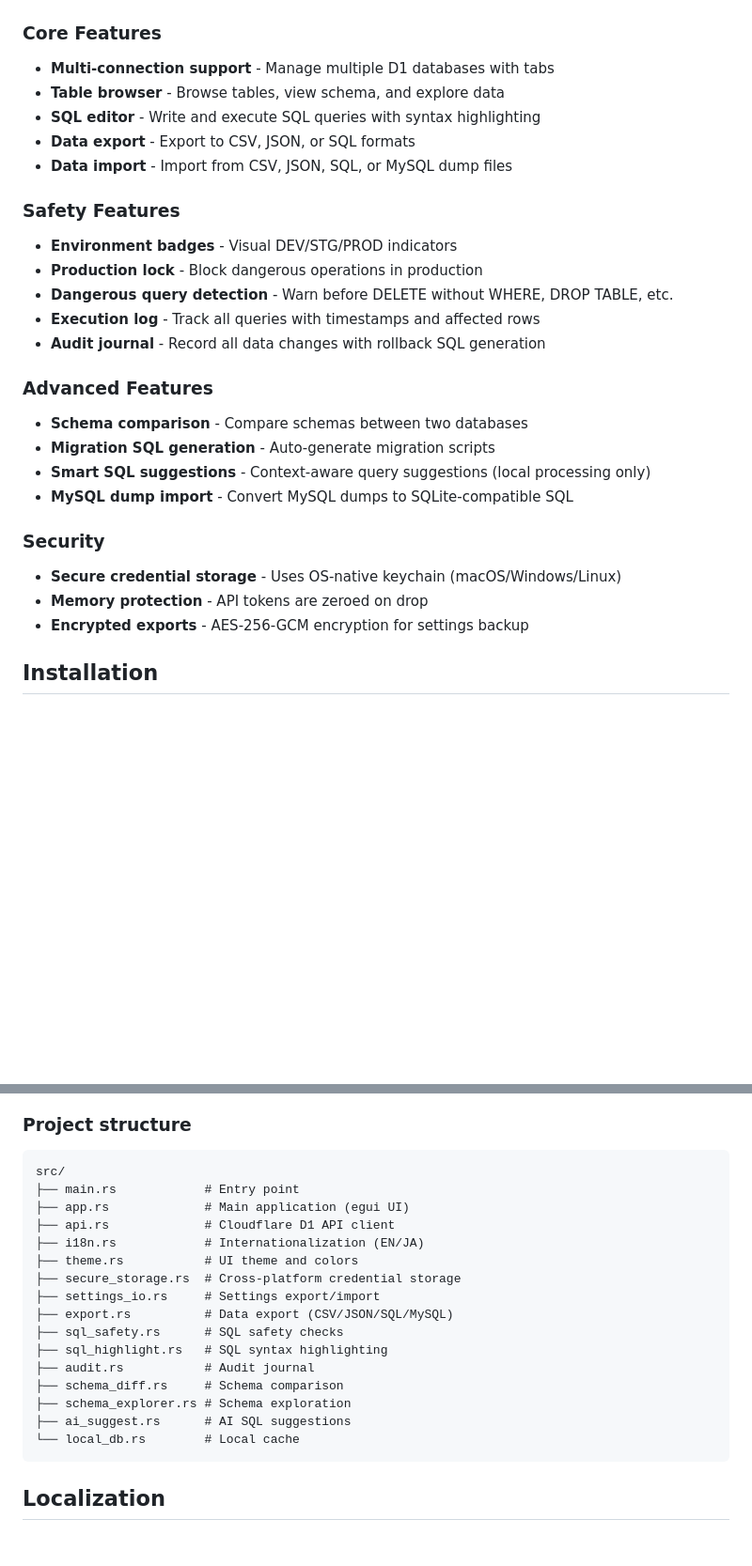
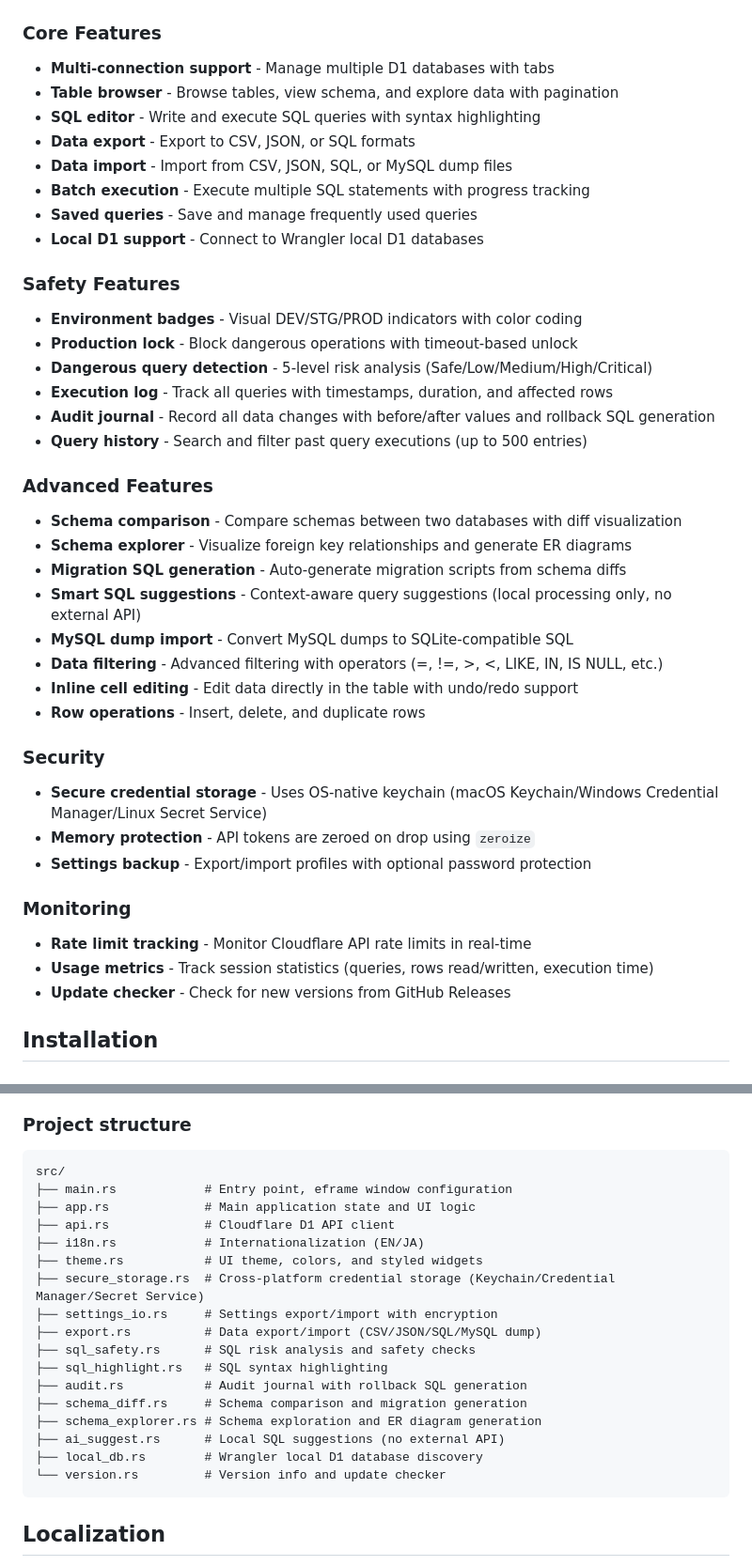
Before and after one commit to genlivre/d1-manager, a Markdown page: README.md, 2 parts joined by grey strips. Shown at 94% size. Drawn GitHub-style; blank space fills up the shorter version.

````diff
--- a/README.md
+++ b/README.md
@@ -11,31 +11,45 @@ A production-safe, native GUI client for Cloudflare D1 databases.
 ### Core Features
 
 - **Multi-connection support** - Manage multiple D1 databases with tabs
-- **Table browser** - Browse tables, view schema, and explore data
+- **Table browser** - Browse tables, view schema, and explore data with pagination
 - **SQL editor** - Write and execute SQL queries with syntax highlighting
 - **Data export** - Export to CSV, JSON, or SQL formats
 - **Data import** - Import from CSV, JSON, SQL, or MySQL dump files
+- **Batch execution** - Execute multiple SQL statements with progress tracking
+- **Saved queries** - Save and manage frequently used queries
+- **Local D1 support** - Connect to Wrangler local D1 databases
 
 ### Safety Features
 
-- **Environment badges** - Visual DEV/STG/PROD indicators
-- **Production lock** - Block dangerous operations in production
-- **Dangerous query detection** - Warn before DELETE without WHERE, DROP TABLE, etc.
-- **Execution log** - Track all queries with timestamps and affected rows
-- **Audit journal** - Record all data changes with rollback SQL generation
+- **Environment badges** - Visual DEV/STG/PROD indicators with color coding
+- **Production lock** - Block dangerous operations with timeout-based unlock
+- **Dangerous query detection** - 5-level risk analysis (Safe/Low/Medium/High/Critical)
+- **Execution log** - Track all queries with timestamps, duration, and affected rows
+- **Audit journal** - Record all data changes with before/after values and rollback SQL generation
+- **Query history** - Search and filter past query executions (up to 500 entries)
 
 ### Advanced Features
 
-- **Schema comparison** - Compare schemas between two databases
-- **Migration SQL generation** - Auto-generate migration scripts
-- **Smart SQL suggestions** - Context-aware query suggestions (local processing only)
+- **Schema comparison** - Compare schemas between two databases with diff visualization
+- **Schema explorer** - Visualize foreign key relationships and generate ER diagrams
+- **Migration SQL generation** - Auto-generate migration scripts from schema diffs
+- **Smart SQL suggestions** - Context-aware query suggestions (local processing only, no external API)
 - **MySQL dump import** - Convert MySQL dumps to SQLite-compatible SQL
+- **Data filtering** - Advanced filtering with operators (=, !=, >, <, LIKE, IN, IS NULL, etc.)
+- **Inline cell editing** - Edit data directly in the table with undo/redo support
+- **Row operations** - Insert, delete, and duplicate rows
 
 ### Security
 
-- **Secure credential storage** - Uses OS-native keychain (macOS/Windows/Linux)
-- **Memory protection** - API tokens are zeroed on drop
-- **Encrypted exports** - AES-256-GCM encryption for settings backup
+- **Secure credential storage** - Uses OS-native keychain (macOS Keychain/Windows Credential Manager/Linux Secret Service)
+- **Memory protection** - API tokens are zeroed on drop using `zeroize`
+- **Settings backup** - Export/import profiles with optional password protection
+
+### Monitoring
+
+- **Rate limit tracking** - Monitor Cloudflare API rate limits in real-time
+- **Usage metrics** - Track session statistics (queries, rows read/written, execution time)
+- **Update checker** - Check for new versions from GitHub Releases
 
 ## Installation
 
@@ -151,21 +166,22 @@ cargo build --release
 
 ```text
 src/
-├── main.rs            # Entry point
-├── app.rs             # Main application (egui UI)
+├── main.rs            # Entry point, eframe window configuration
+├── app.rs             # Main application state and UI logic
 ├── api.rs             # Cloudflare D1 API client
 ├── i18n.rs            # Internationalization (EN/JA)
-├── theme.rs           # UI theme and colors
-├── secure_storage.rs  # Cross-platform credential storage
-├── settings_io.rs     # Settings export/import
-├── export.rs          # Data export (CSV/JSON/SQL/MySQL)
-├── sql_safety.rs      # SQL safety checks
+├── theme.rs           # UI theme, colors, and styled widgets
+├── secure_storage.rs  # Cross-platform credential storage (Keychain/Credential Manager/Secret Service)
+├── settings_io.rs     # Settings export/import with encryption
+├── export.rs          # Data export/import (CSV/JSON/SQL/MySQL dump)
+├── sql_safety.rs      # SQL risk analysis and safety checks
 ├── sql_highlight.rs   # SQL syntax highlighting
-├── audit.rs           # Audit journal
-├── schema_diff.rs     # Schema comparison
-├── schema_explorer.rs # Schema exploration
-├── ai_suggest.rs      # AI SQL suggestions
-└── local_db.rs        # Local cache
+├── audit.rs           # Audit journal with rollback SQL generation
+├── schema_diff.rs     # Schema comparison and migration generation
+├── schema_explorer.rs # Schema exploration and ER diagram generation
+├── ai_suggest.rs      # Local SQL suggestions (no external API)
+├── local_db.rs        # Wrangler local D1 database discovery
+└── version.rs         # Version info and update checker
 ```
 
 ## Localization
````
Also changed, not shown: other parts of README.md (+3 -2 lines), whats.md (+60 -21 lines).
